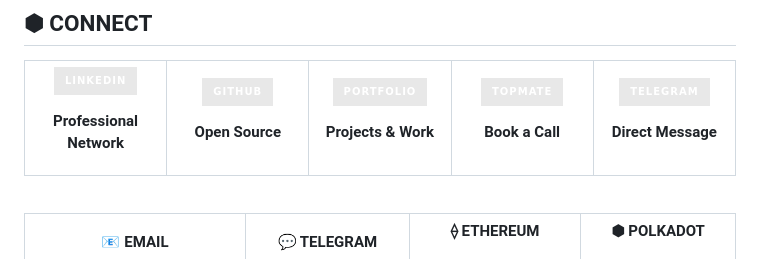
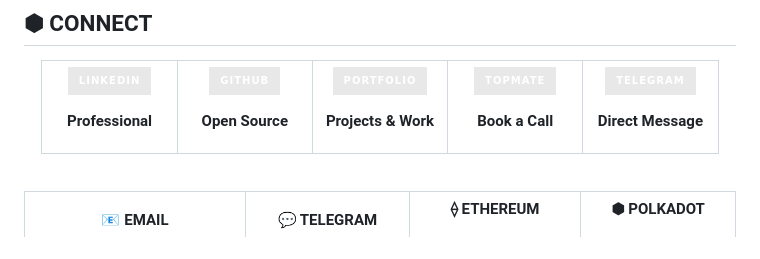
Before and after one commit to ss-deshmukh/ss-deshmukh, a Markdown page: README.md, the part around the change. GitHub-like rendering; badges without logos.

Commit message:
Update section header from 'Professional Network' to 'Professional' for clarity

```diff
--- a/README.md
+++ b/README.md
@@ -303,7 +303,7 @@ Designed robots for specific tasks: ring throwing, arrow shooting, stair climbin
 
 [![LinkedIn](https://img.shields.io/badge/LinkedIn-E8E8E8?style=for-the-badge&logo=linkedin&logoColor=FFFFFF&labelColor=0D0D0D)](https://www.linkedin.com/in/ss-deshmukh/)
 
-**Professional Network**
+**Professional**
 
 </td>
 <td align="center" width="20%">
```
